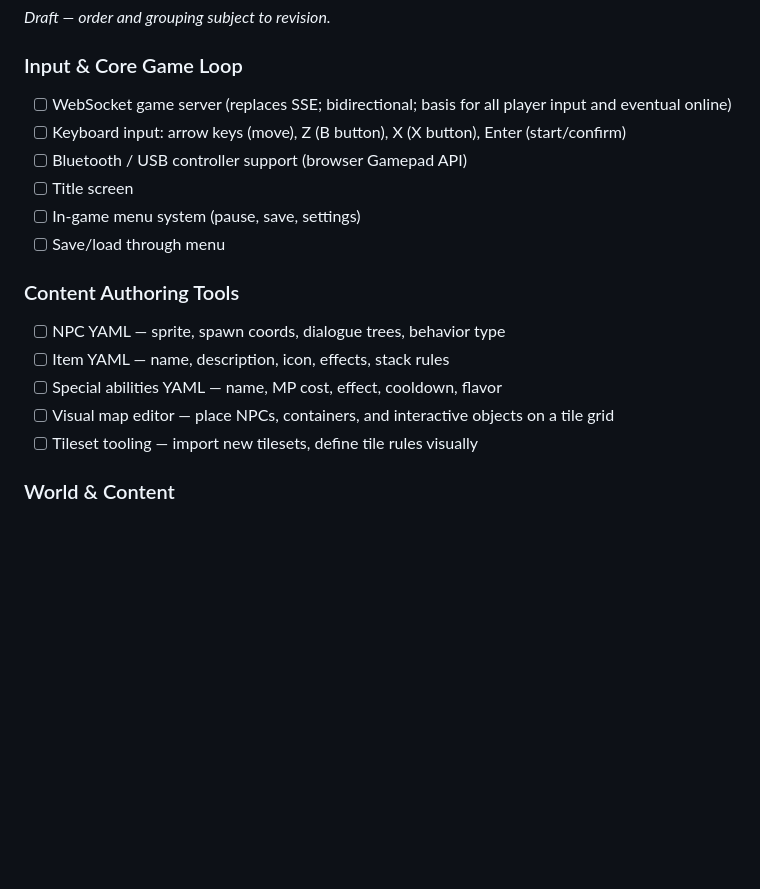
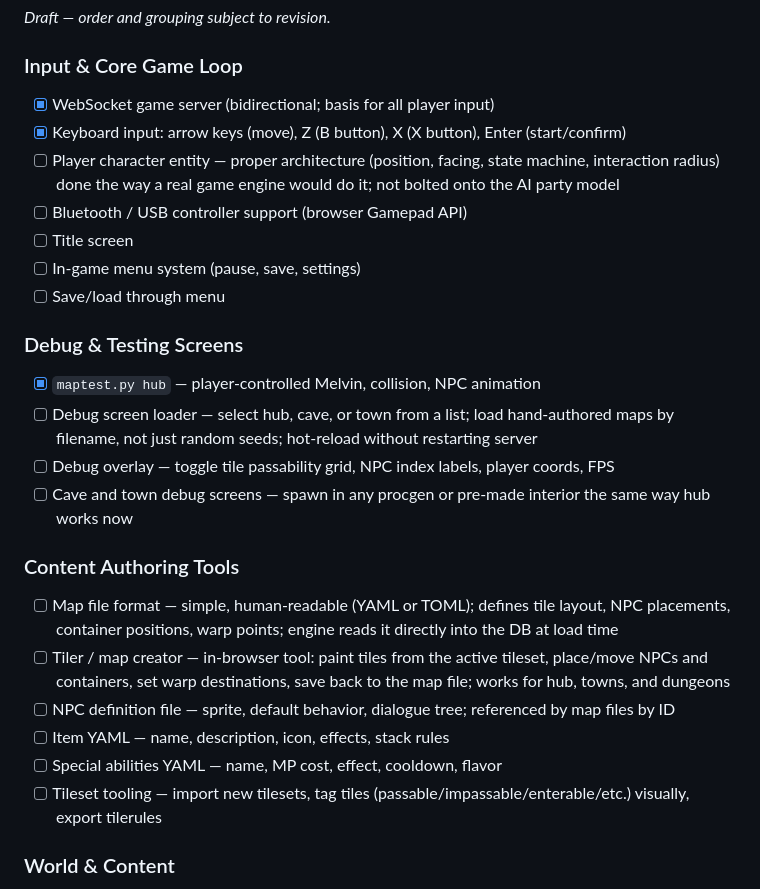
Before and after one commit to mint-yogurt/simtank_rpg, a Markdown page: README.md, the part around the change. Drawn GitHub-style; blank space fills up the shorter version.

Commit message:
README roadmap: player entity architecture, debug screens, map tooling
Add player character entity as proper roadmap item (not just patching
the AI party model). Expand debug screens section with hot-reload,
overlay, and per-scene loading. Flesh out authoring tools: map file
format, in-browser tiler/map creator, NPC definition files, tileset
tagger. Mark WebSocket and basic keyboard input as done.

Co-Authored-By: Claude Sonnet 4.6 <noreply@anthropic.com>

```diff
--- a/README.md
+++ b/README.md
@@ -11,19 +11,27 @@ An 8-bit RPG with two lives: a **shippable single-player game** (itch.io) and a
 *Draft — order and grouping subject to revision.*
 
 ### Input & Core Game Loop
-- [ ] WebSocket game server (replaces SSE; bidirectional; basis for all player input and eventual online)
-- [ ] Keyboard input: arrow keys (move), Z (B button), X (X button), Enter (start/confirm)
+- [x] WebSocket game server (bidirectional; basis for all player input)
+- [x] Keyboard input: arrow keys (move), Z (B button), X (X button), Enter (start/confirm)
+- [ ] Player character entity — proper architecture (position, facing, state machine, interaction radius) done the way a real game engine would do it; not bolted onto the AI party model
 - [ ] Bluetooth / USB controller support (browser Gamepad API)
 - [ ] Title screen
 - [ ] In-game menu system (pause, save, settings)
 - [ ] Save/load through menu
 
+### Debug & Testing Screens
+- [x] `maptest.py hub` — player-controlled Melvin, collision, NPC animation
+- [ ] Debug screen loader — select hub, cave, or town from a list; load hand-authored maps by filename, not just random seeds; hot-reload without restarting server
+- [ ] Debug overlay — toggle tile passability grid, NPC index labels, player coords, FPS
+- [ ] Cave and town debug screens — spawn in any procgen or pre-made interior the same way hub works now
+
 ### Content Authoring Tools
-- [ ] NPC YAML — sprite, spawn coords, dialogue trees, behavior type
+- [ ] Map file format — simple, human-readable (YAML or TOML); defines tile layout, NPC placements, container positions, warp points; engine reads it directly into the DB at load time
+- [ ] Tiler / map creator — in-browser tool: paint tiles from the active tileset, place/move NPCs and containers, set warp destinations, save back to the map file; works for hub, towns, and dungeons
+- [ ] NPC definition file — sprite, default behavior, dialogue tree; referenced by map files by ID
 - [ ] Item YAML — name, description, icon, effects, stack rules
 - [ ] Special abilities YAML — name, MP cost, effect, cooldown, flavor
-- [ ] Visual map editor — place NPCs, containers, and interactive objects on a tile grid
-- [ ] Tileset tooling — import new tilesets, define tile rules visually
+- [ ] Tileset tooling — import new tilesets, tag tiles (passable/impassable/enterable/etc.) visually, export tilerules
 
 ### World & Content
 - [ ] Rethink procgen scope — decide what stays procedural vs. hand-authored for the single-player game (story, scripted towns/dungeons, procgen as supplement not spine)
```
